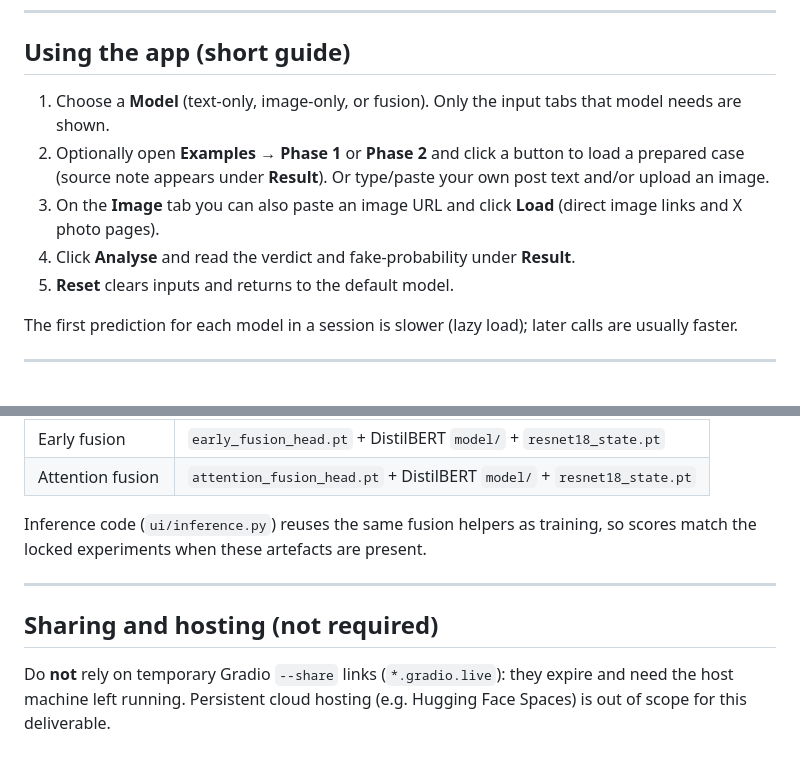
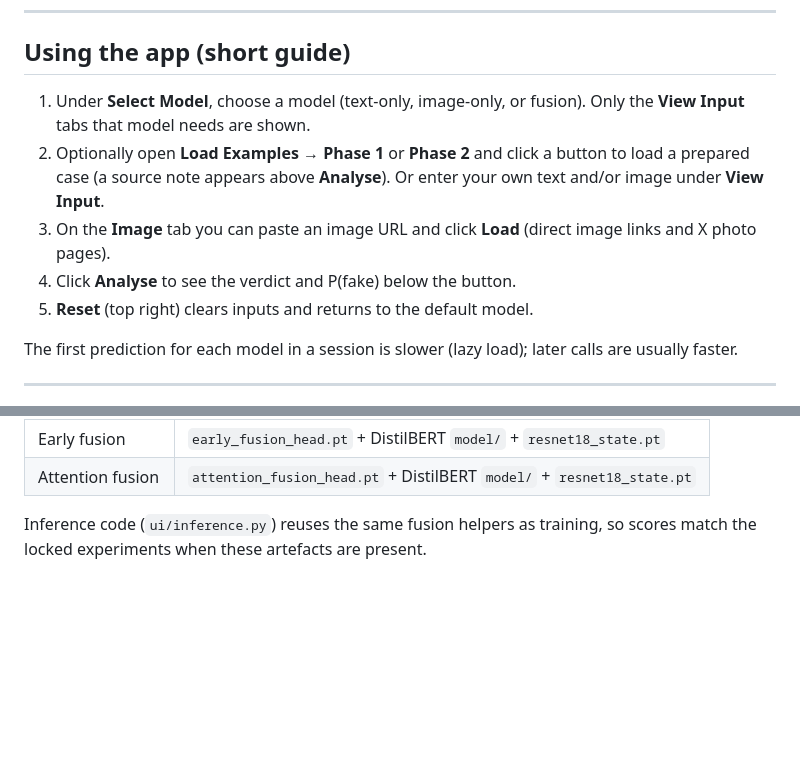
Before and after one commit to mpconsultsai/msc-project-csc-40098, a Markdown page: ui/README.md, 2 parts joined by grey strips. Rendered like a GitHub page; blank space fills up the shorter version.

Commit message:
chore: Clean up Readme for Poc

```diff
--- a/ui/README.md
+++ b/ui/README.md
@@ -67,11 +67,11 @@ Stop the server with `Ctrl+C` in the terminal.
 
 ## Using the app (short guide)
 
-1. Choose a **Model** (text-only, image-only, or fusion). Only the input tabs that model needs are shown.
-2. Optionally open **Examples** → **Phase 1** or **Phase 2** and click a button to load a prepared case (source note appears under **Result**). Or type/paste your own post text and/or upload an image.
-3. On the **Image** tab you can also paste an image URL and click **Load** (direct image links and X photo pages).
-4. Click **Analyse** and read the verdict and fake-probability under **Result**.
-5. **Reset** clears inputs and returns to the default model.
+1. Under **Select Model**, choose a model (text-only, image-only, or fusion). Only the **View Input** tabs that model needs are shown.
+2. Optionally open **Load Examples** → **Phase 1** or **Phase 2** and click a button to load a prepared case (a source note appears above **Analyse**). Or enter your own text and/or image under **View Input**.
+3. On the **Image** tab you can paste an image URL and click **Load** (direct image links and X photo pages).
+4. Click **Analyse** to see the verdict and P(fake) below the button.
+5. **Reset** (top right) clears inputs and returns to the default model.
 
 The first prediction for each model in a session is slower (lazy load); later calls are usually faster.
 
@@ -89,9 +89,3 @@ The first prediction for each model in a session is slower (lazy load); later ca
 | Attention fusion | `attention_fusion_head.pt` + DistilBERT `model/` + `resnet18_state.pt` |
 
 Inference code (`ui/inference.py`) reuses the same fusion helpers as training, so scores match the locked experiments when these artefacts are present.
-
----
-
-## Sharing and hosting (not required)
-
-Do **not** rely on temporary Gradio `--share` links (`*.gradio.live`): they expire and need the host machine left running. Persistent cloud hosting (e.g. Hugging Face Spaces) is out of scope for this deliverable.
```
